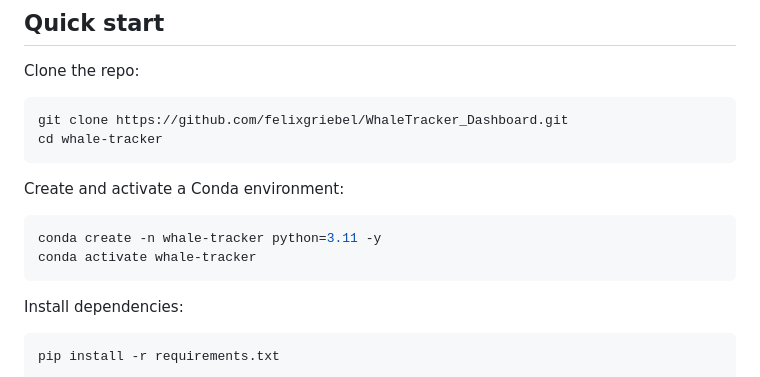
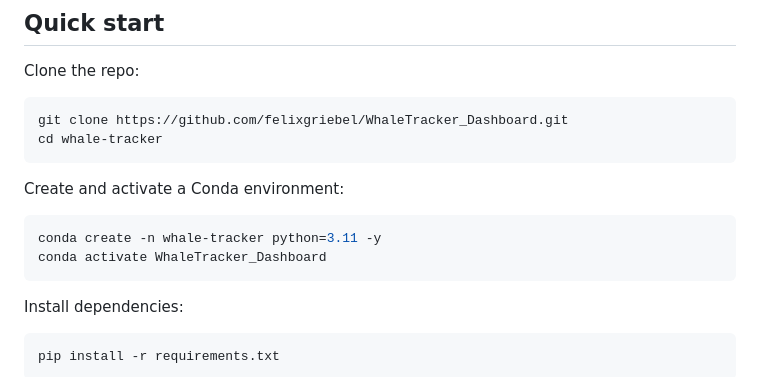
Before and after one commit to felixgriebel/WhaleTracker_Dashboard, a Markdown page: README.md, the part around the change. GitHub-like rendering.

Commit message:
changed command

````diff
--- a/README.md
+++ b/README.md
@@ -40,7 +40,7 @@ Create and activate a Conda environment:
 
 ```bash
 conda create -n whale-tracker python=3.11 -y
-conda activate whale-tracker
+conda activate WhaleTracker_Dashboard
 ```
 
 Install dependencies:
````
